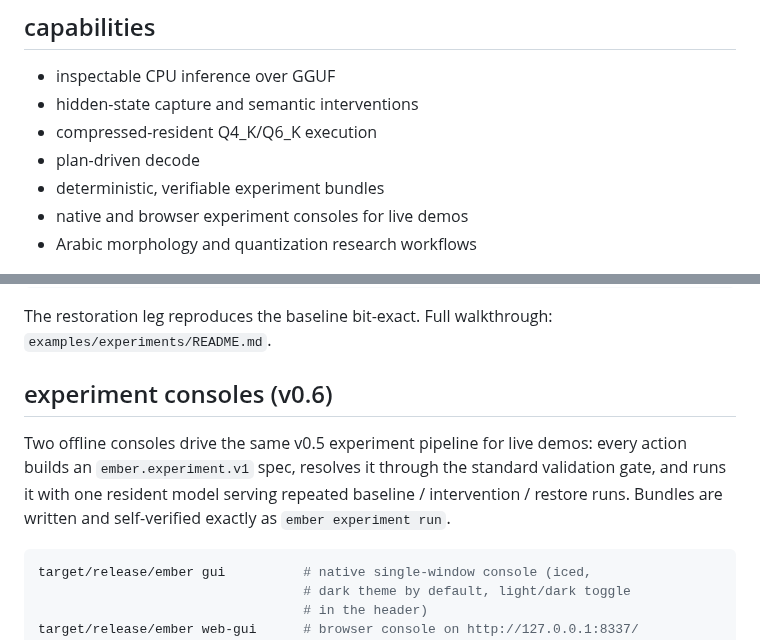
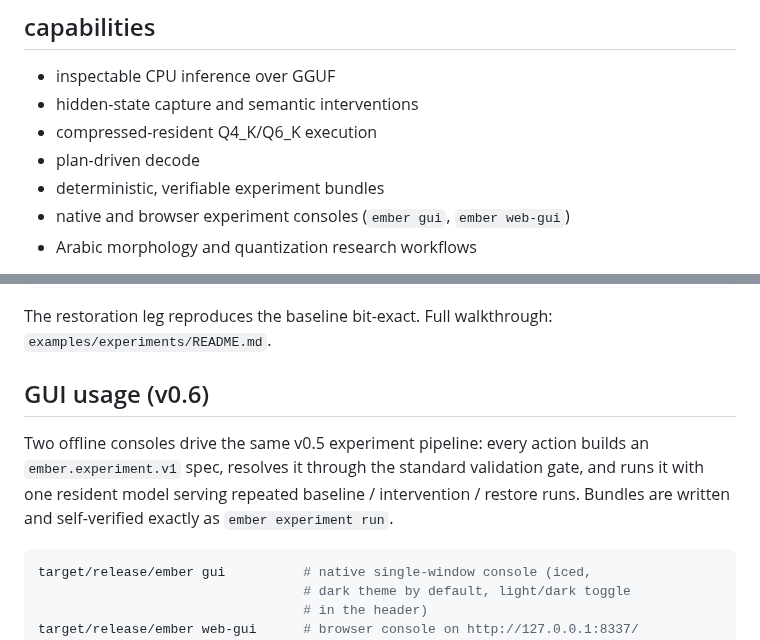
Before and after one commit to voidwest/ember, a Markdown page: README.md, 2 parts joined by grey strips. Rendered like a GitHub page.

Commit message:
readme: reframe experiment consoles as GUI usage, not demos

````diff
--- a/README.md
+++ b/README.md
@@ -19,7 +19,7 @@ research write-up: https://voidwest.dev/ember
 - compressed-resident Q4_K/Q6_K execution
 - plan-driven decode
 - deterministic, verifiable experiment bundles
-- native and browser experiment consoles for live demos
+- native and browser experiment consoles (`ember gui`, `ember web-gui`)
 - Arabic morphology and quantization research workflows
 
 Ember is not a llama.cpp throughput competitor. llama.cpp remains the
@@ -60,13 +60,13 @@ target/release/ember experiment compare \
 The restoration leg reproduces the baseline bit-exact. Full walkthrough:
 `examples/experiments/README.md`.
 
-## experiment consoles (v0.6)
+## GUI usage (v0.6)
 
-Two offline consoles drive the same v0.5 experiment pipeline for live
-demos: every action builds an `ember.experiment.v1` spec, resolves it
-through the standard validation gate, and runs it with one resident model
-serving repeated baseline / intervention / restore runs. Bundles are
-written and self-verified exactly as `ember experiment run`.
+Two offline consoles drive the same v0.5 experiment pipeline: every action
+builds an `ember.experiment.v1` spec, resolves it through the standard
+validation gate, and runs it with one resident model serving repeated
+baseline / intervention / restore runs. Bundles are written and
+self-verified exactly as `ember experiment run`.
 
 ```bash
 target/release/ember gui          # native single-window console (iced,
````
